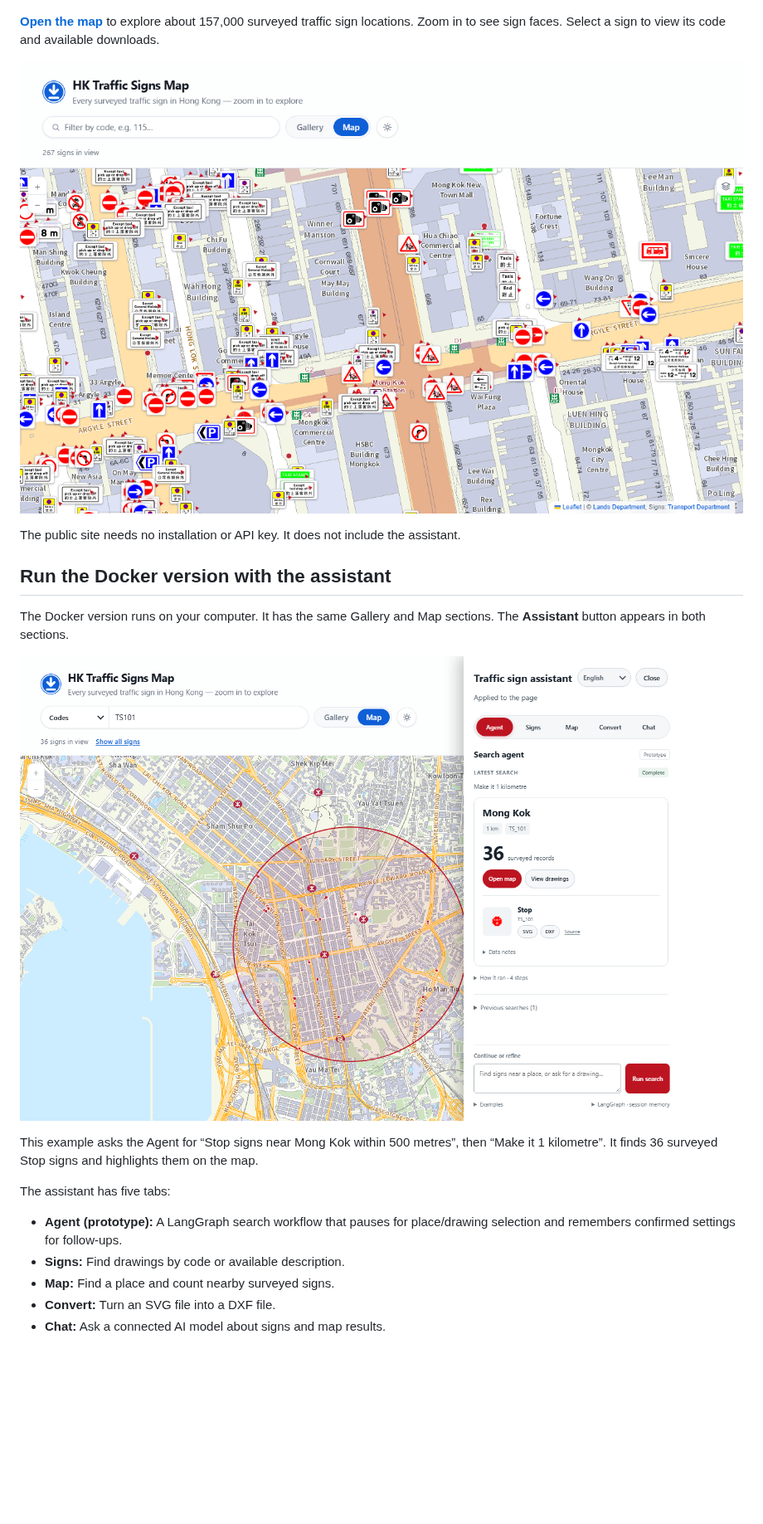
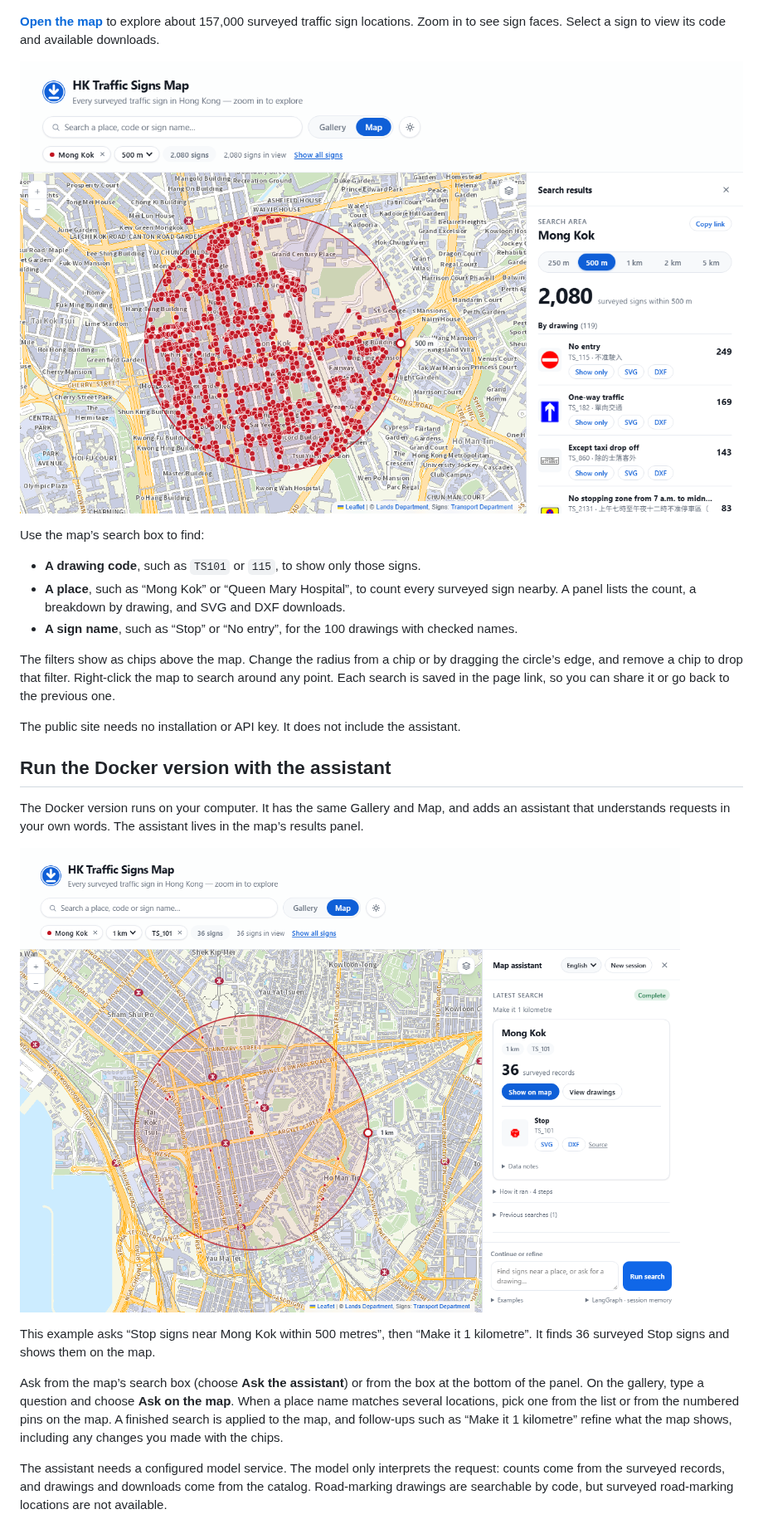
Before and after one commit to Lecberg/hk-tpdm-traffic-signs-markings, a Markdown page: README.md, the part around one of its changes. Shown at 83% size. Drawn GitHub-style; pictures changed too: docs/assistant-screenshot.png, docs/map-current-screenshot.png; blank space fills up the shorter version.

```diff
--- a/README.md
+++ b/README.md
@@ -10,11 +10,19 @@ Browse Hong Kong traffic signs and road markings, or explore surveyed traffic si
 
 **[Open the map](https://lecberg.github.io/hk-tpdm-traffic-signs-markings/map.html)** to explore about 157,000 surveyed traffic sign locations. Zoom in to see sign faces. Select a sign to view its code and available downloads.
 
-[![Map showing surveyed traffic signs around Mong Kok](docs/map-current-screenshot.png)](https://lecberg.github.io/hk-tpdm-traffic-signs-markings/map.html)
+[![Map search showing the surveyed signs within 500 m of Mong Kok, with a breakdown by drawing](docs/map-current-screenshot.png)](https://lecberg.github.io/hk-tpdm-traffic-signs-markings/map.html)
+
+Use the map’s search box to find:
+
+- **A drawing code**, such as `TS101` or `115`, to show only those signs.
+- **A place**, such as “Mong Kok” or “Queen Mary Hospital”, to count every surveyed sign nearby. A panel lists the count, a breakdown by drawing, and SVG and DXF downloads.
+- **A sign name**, such as “Stop” or “No entry”, for the 100 drawings with checked names.
+
+The filters show as chips above the map. Change the radius from a chip or by dragging the circle’s edge, and remove a chip to drop that filter. Right-click the map to search around any point. Each search is saved in the page link, so you can share it or go back to the previous one.
 
 The public site needs no installation or API key. It does not include the assistant.
 
 ## Run the Docker version with the assistant
 
-The Docker version runs on your computer. It has the same Gallery and Map sections. The **Assistant** button appears in both sections.
+The Docker version runs on your computer. It has the same Gallery and Map, and adds an assistant that understands requests in your own words. The assistant lives in the map’s results panel.
 
@@ -22,11 +30,7 @@ The Docker version runs on your computer. It has the same Gallery and Map sectio
 
-This example asks the Agent for “Stop signs near Mong Kok within 500 metres”, then “Make it 1 kilometre”. It finds 36 surveyed Stop signs and highlights them on the map.
+This example asks “Stop signs near Mong Kok within 500 metres”, then “Make it 1 kilometre”. It finds 36 surveyed Stop signs and shows them on the map.
 
-The assistant has five tabs:
+Ask from the map’s search box (choose **Ask the assistant**) or from the box at the bottom of the panel. On the gallery, type a question and choose **Ask on the map**. When a place name matches several locations, pick one from the list or from the numbered pins on the map. A finished search is applied to the map, and follow-ups such as “Make it 1 kilometre” refine what the map shows, including any changes you made with the chips.
 
-- **Agent (prototype):** A LangGraph search workflow that pauses for place/drawing selection and remembers confirmed settings for follow-ups.
-- **Signs:** Find drawings by code or available description.
-- **Map:** Find a place and count nearby surveyed signs.
-- **Convert:** Turn an SVG file into a DXF file.
-- **Chat:** Ask a connected AI model about signs and map results.
+The assistant needs a configured model service. The model only interprets the request: counts come from the surveyed records, and drawings and downloads come from the catalog. Road-marking drawings are searchable by code, but surveyed road-marking locations are not available.
 
```
Also changed, not shown: other parts of README.md (+4 -8 lines), 17 other files.
